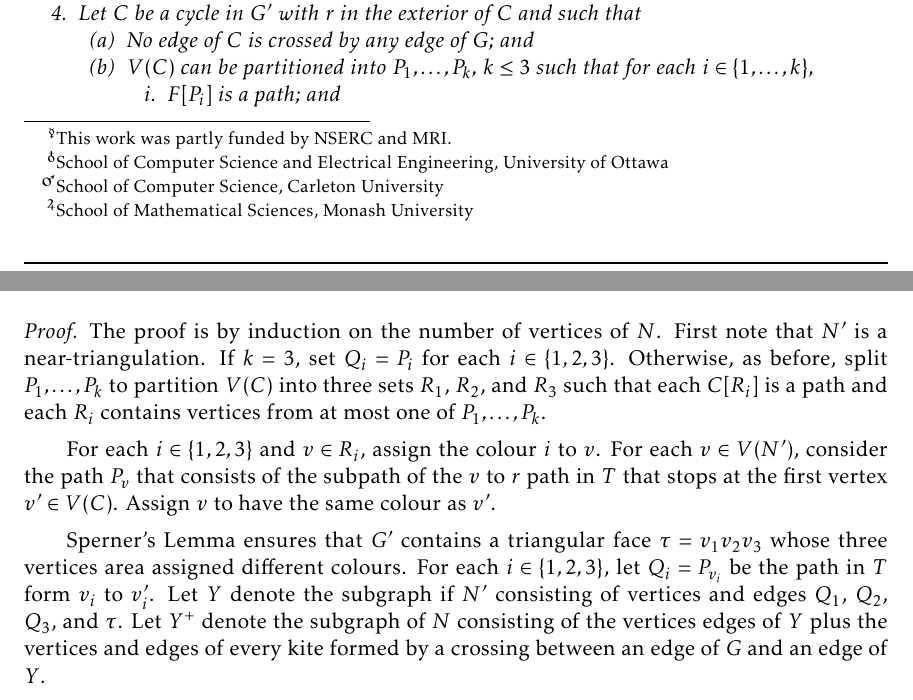
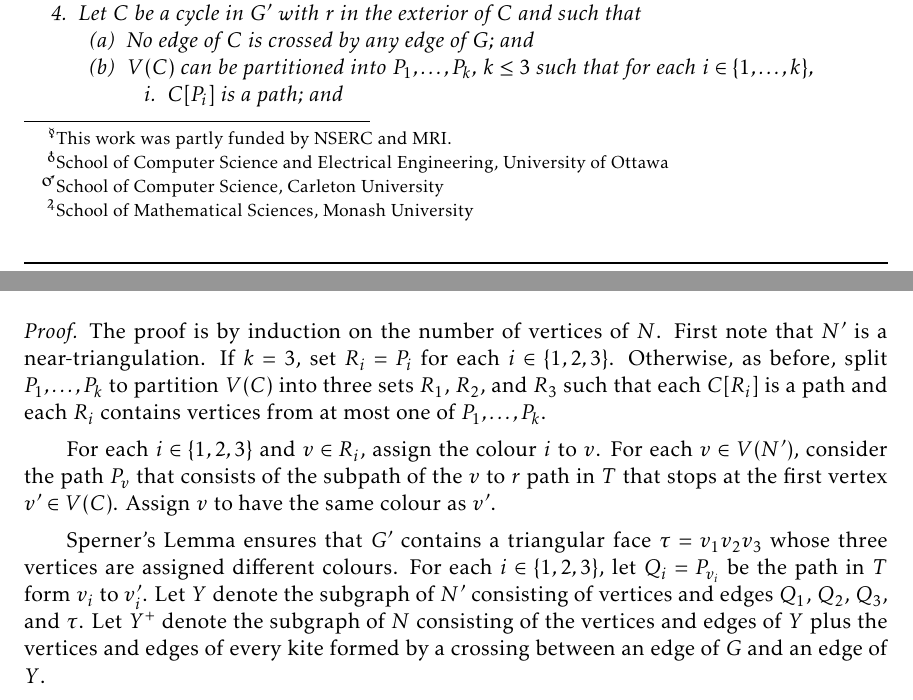
Before and after one commit to patmorin/k-planar, a LaTeX document (warmup.tex): two parts of pages 1 and 2 of 3, joined at a grey line, cut so that both start at the same text. Compiled offline with pdfLaTeX.

Commit message:
David's comments.

```diff
--- a/warmup.tex
+++ b/warmup.tex
@@ -59,7 +59,7 @@ The 1-plane graph $G$ has a plane triangulation $G'$ as a subgraph that can be o
       \item No edge of $C$ is crossed by any edge of $G$; and
       \item $V(C)$ can be partitioned into $P_1,\ldots,P_k$, $k\le 3$ such that for each $i\in\{1,\ldots,k\}$,
       \begin{compactenum}
-        \item $F[P_i]$ is a path; and
+        \item $C[P_i]$ is a path; and
         \item $|P_i\cap V_j| \le 15$ for all integers $j\ge 0$.
       \end{compactenum}
     \end{compactenum}
@@ -76,12 +76,12 @@ The 1-plane graph $G$ has a plane triangulation $G'$ as a subgraph that can be o
 
 \begin{proof}
   The proof is by induction on the number of vertices of $N$.
-  First note that $N'$ is a near-triangulation.  If $k=3$, set $Q_i=P_i$ for each $i\in\{1,2,3\}$.  Otherwise, as before, split $P_1,\ldots,P_k$ to partition $V(C)$ into three sets $R_1$, $R_2$, and $R_3$ such that each $C[R_i]$ is a path and each $R_i$ contains vertices from at most one of $P_1,\ldots,P_k$.
+  First note that $N'$ is a near-triangulation.  If $k=3$, set $R_i=P_i$ for each $i\in\{1,2,3\}$.  Otherwise, as before, split $P_1,\ldots,P_k$ to partition $V(C)$ into three sets $R_1$, $R_2$, and $R_3$ such that each $C[R_i]$ is a path and each $R_i$ contains vertices from at most one of $P_1,\ldots,P_k$.
 
   For each $i\in\{1,2,3\}$ and $v\in R_i$, assign the colour $i$ to $v$.
   For each $v\in V(N')$, consider the path $P_v$ that consists of the subpath of the $v$ to $r$ path in $T$ that stops at the first vertex $v'\in V(C)$. Assign $v$ to have the same colour as $v'$.
 
-  Sperner's Lemma ensures that $G'$ contains a triangular face $\tau=v_1v_2v_3$ whose three vertices area assigned different colours. For each $i\in\{1,2,3\}$, let $Q_i=P_{v_i}$ be the path in $T$ form $v_i$ to $v_i'$.  Let $Y$ denote the subgraph if $N'$ consisting of vertices and edges $Q_1$, $Q_2$, $Q_3$, and $\tau$.  Let $Y^+$ denote the subgraph of $N$ consisting of the vertices edges of $Y$ plus the vertices and edges of every kite formed by a crossing between an edge of $G$ and an edge of $Y$.
+  Sperner's Lemma ensures that $G'$ contains a triangular face $\tau=v_1v_2v_3$ whose three vertices are assigned different colours. For each $i\in\{1,2,3\}$, let $Q_i=P_{v_i}$ be the path in $T$ form $v_i$ to $v_i'$.  Let $Y$ denote the subgraph of $N'$ consisting of vertices and edges $Q_1$, $Q_2$, $Q_3$, and $\tau$.  Let $Y^+$ denote the subgraph of $N$ consisting of the vertices and edges of $Y$ plus the vertices and edges of every kite formed by a crossing between an edge of $G$ and an edge of $Y$.
 
   We claim that, for each integer $i\ge 0$, $|V(Y^+)\cap V_i|\le 15$.  To see this, first observe that $Y$ contains at most 3 vertices of $V_i$. If a vertex $x\in V(Y^+)\setminus V(Y)$ is contained in $V_i$, then this is because $Y$ contains an edge $vw$ with $v\in V_{i'}$ and $w\in\{V_{i'+1}$ for some $i'\in\{i-1,i\}$ and $G$ contains an edge $xy$ that crosses $vw$. (Recall that $vx,xw\in E(G')$, so $\dist_{G'}(w,r)-1\le\dist_{G'}(x,r)\le\dist_{G'}(v,r)+1$.)  The graph $Y$ contains at most 6 such edges, each of which accounts for at most 2 additional vertices of $V_i$.  Therefore, in total, $|Y^+\cap V_i|\le 15$.
 
```
